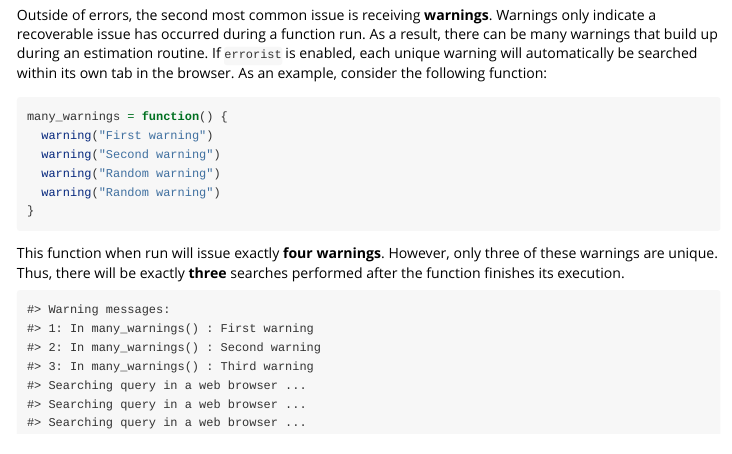
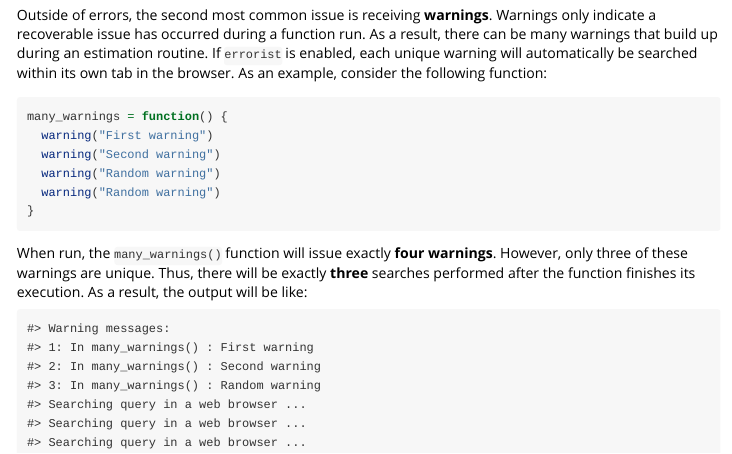
Before and after one commit to coatless-rpkg/errorist, an R Markdown document (vignettes/working-with-errorist.Rmd): the page in a window 1100 px wide, from 940 px down. Rendered offline with R 4.5, knitr and Pandoc, with nearby package versions; some code elsewhere in the file could not run offline.

Commit message:
Wording changes

````diff
--- a/vignettes/working-with-errorist.Rmd
+++ b/vignettes/working-with-errorist.Rmd
@@ -74,15 +74,16 @@ many_warnings = function() {
 }
 ```
 
-This function when run will issue exactly **four warnings**. However, only
-three of these warnings are unique. Thus, there will be exactly **three**
-searches performed after the function finishes its execution.
+When run, the `many_warnings()` function will issue exactly **four warnings**.
+However, only three of these warnings are unique. Thus, there will be exactly
+**three** searches performed after the function finishes its execution. As a
+result, the output will be like:
 
 ```{r, echo = FALSE}
 message("Warning messages:")
 message("1: In many_warnings() : First warning")
 message("2: In many_warnings() : Second warning")
-message("3: In many_warnings() : Third warning")
+message("3: In many_warnings() : Random warning")
 message("Searching query in a web browser ... ")
 message("Searching query in a web browser ... ")
 message("Searching query in a web browser ... ")
````
